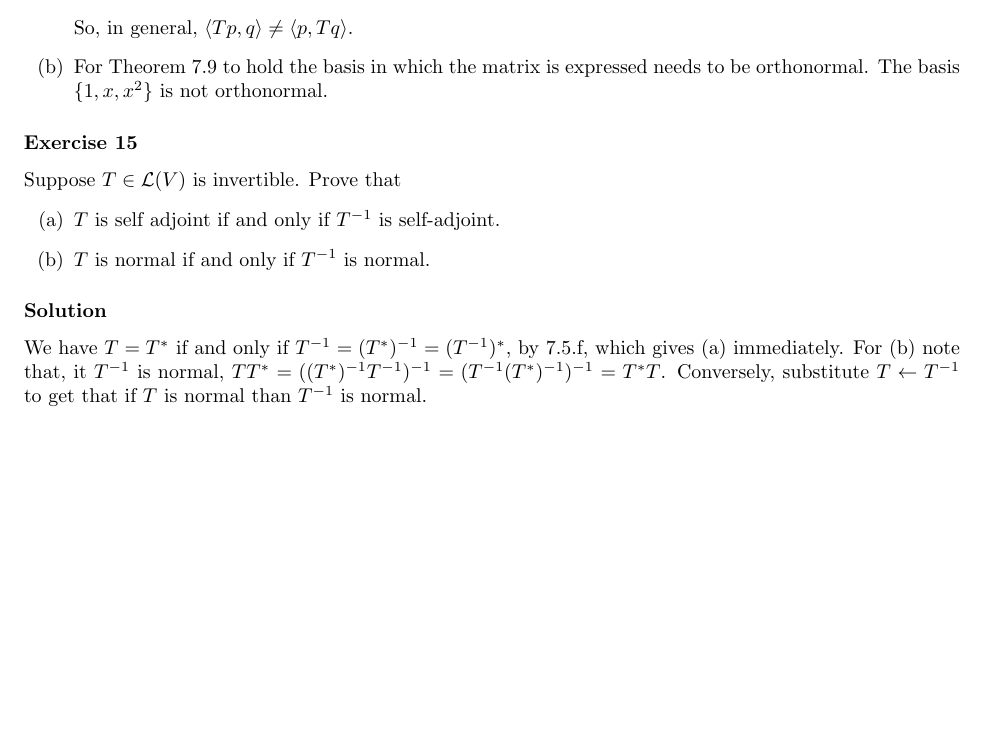
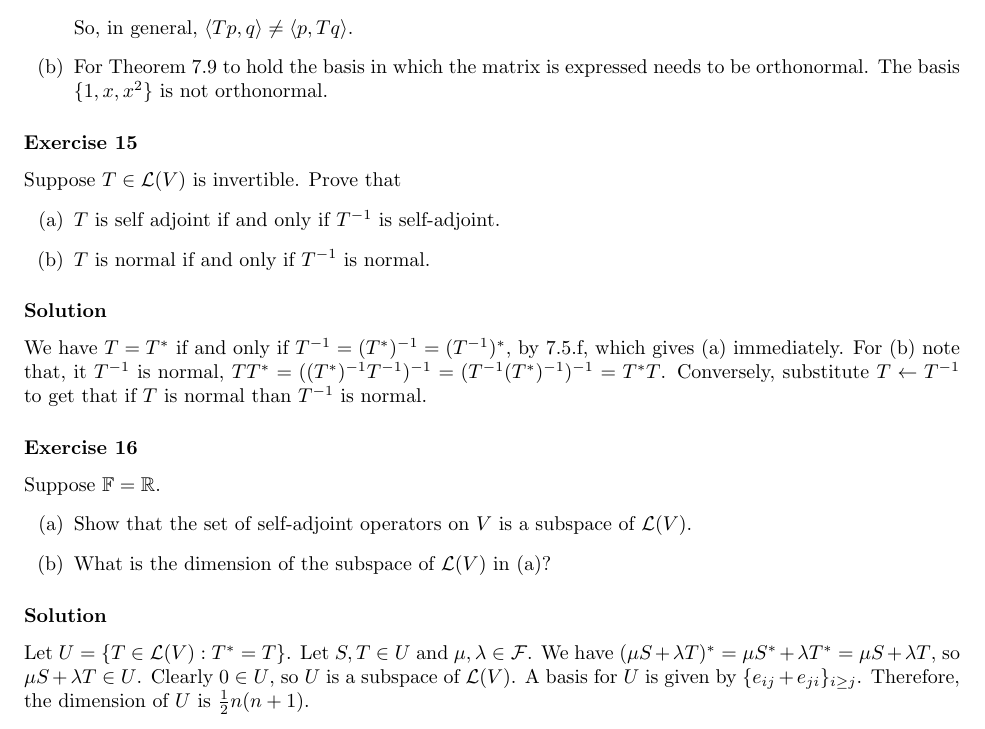
Before and after one commit to noudald/math-solutions, a LaTeX document (linear-algebra/main.tex, which reads linear-algebra/ch7.tex): part of page 6 of 6, cut so that both start at the same text, the shorter picture padded with empty space. Compiled offline with pdfLaTeX.

Commit message:
(LA) Solution 7A.16

```diff
--- a/linear-algebra/ch7.tex
+++ b/linear-algebra/ch7.tex
@@ -330,3 +330,21 @@ Suppose $T \in \mathcal{L}(V)$ is invertible. Prove that
 We have $T = T^*$ if and only if $T^{-1} = (T^*)^{-1} = (T^{-1})^*$, by 7.5.f, which gives (a) immediately.
 For (b) note that, it $T^{-1}$ is normal, $TT^* = ((T^*)^{-1}T^{-1})^{-1} = (T^{-1}(T^*)^{-1})^{-1} = T^*T$.
 Conversely, substitute $T \leftarrow T^{-1}$ to get that if $T$ is normal than $T^{-1}$ is normal.
+
+
+\subsubsection*{Exercise 16}
+
+Suppose $\mathbb{F} = \mathbb{R}$.
+\begin{itemize}
+\item[(a)] Show that the set of self-adjoint operators on $V$ is a subspace of $\mathcal{L}(V)$.
+\item[(b)] What is the dimension of the subspace of $\mathcal{L}(V)$ in (a)?
+\end{itemize}
+
+\subsubsection*{Solution}
+
+Let $U = \{ T \in \mathcal{L}(V) : T^* = T \}$.
+Let $S, T \in U$ and $\mu, \lambda \in \mathcal{F}$.
+We have $(\mu S + \lambda T)^* = \mu S^* + \lambda T^* = \mu S + \lambda T$, so $\mu S + \lambda T \in U$.
+Clearly $0 \in U$, so $U$ is a subspace of $\mathcal{L}(V)$.
+A basis for $U$ is given by $\{e_{ij} + e_{ji}\}_{i \geq j}$.
+Therefore, the dimension of $U$ is $\frac{1}{2}n(n+1)$.
```
